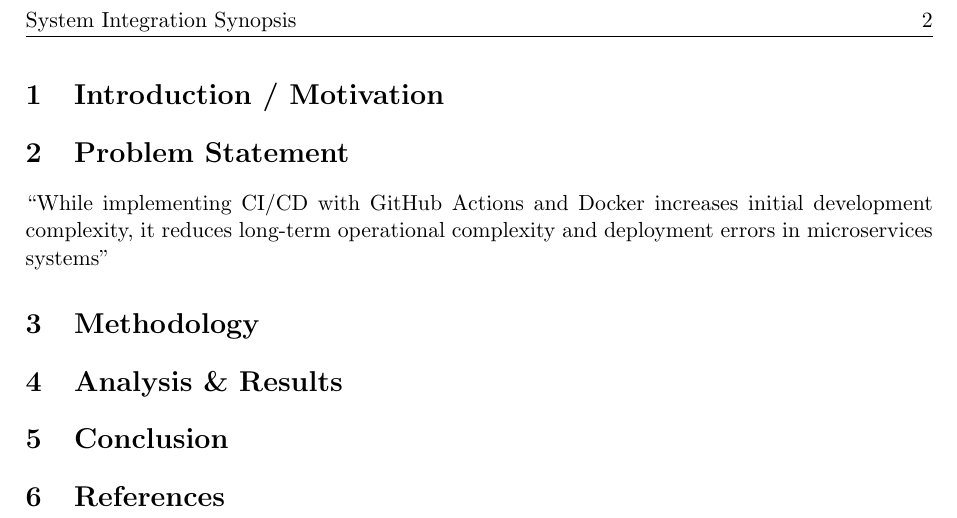
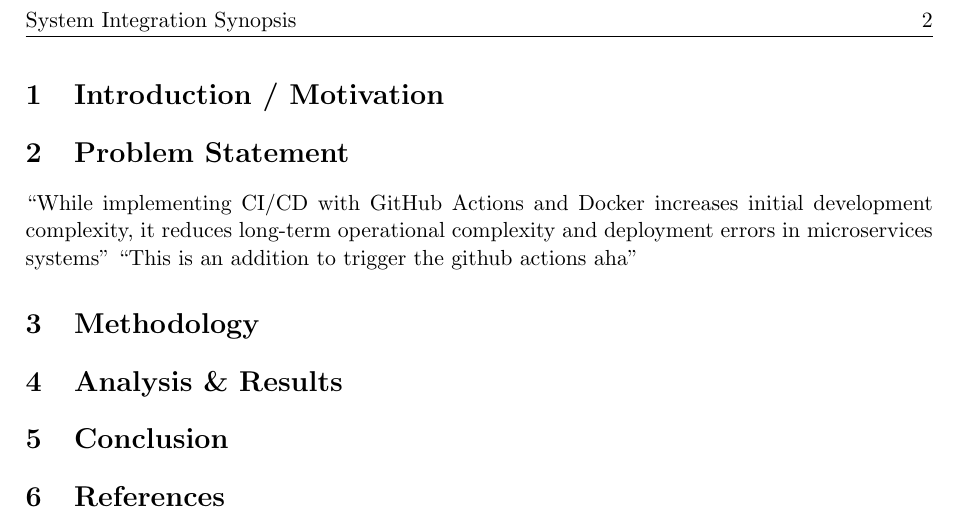
Before and after one commit to elkskim/exam-sin-synopsis, a LaTeX document (main.tex): part of page 2 of 2, cut so that both start at the same text. Compiled offline with pdfLaTeX.

Commit message:
trigger push actions

```diff
--- a/main.tex
+++ b/main.tex
@@ -45,6 +45,7 @@
 
 ``While implementing CI/CD with GitHub Actions and Docker increases initial development complexity,
 it reduces long-term operational complexity and deployment errors in microservices systems''
+``This is an addition to trigger the github actions aha''
 
 
 \section{Methodology}
```
